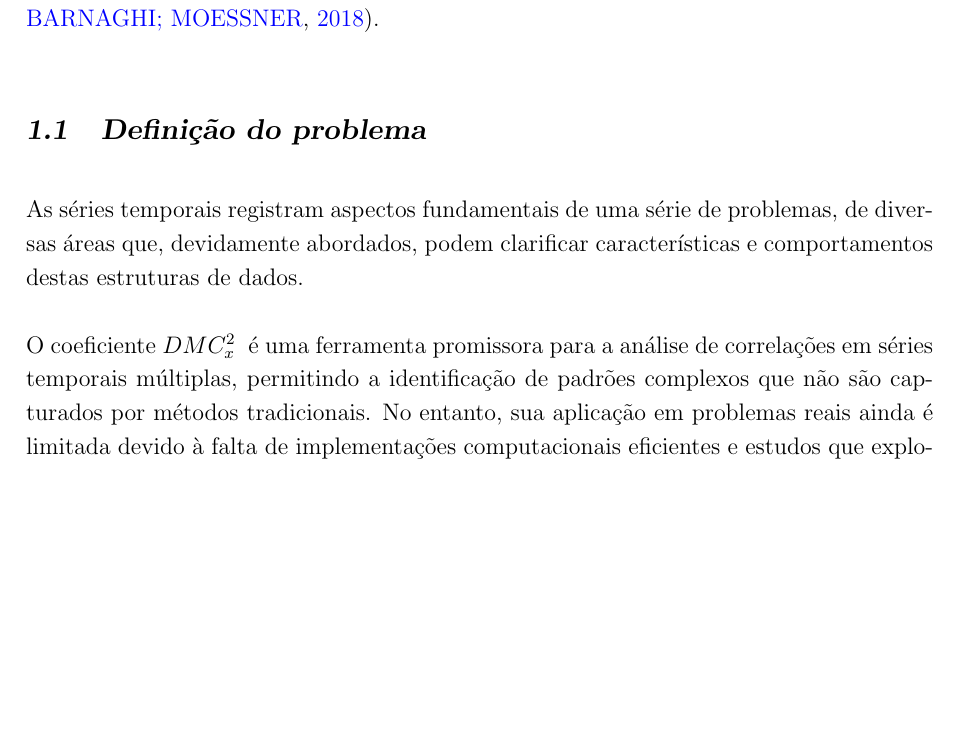
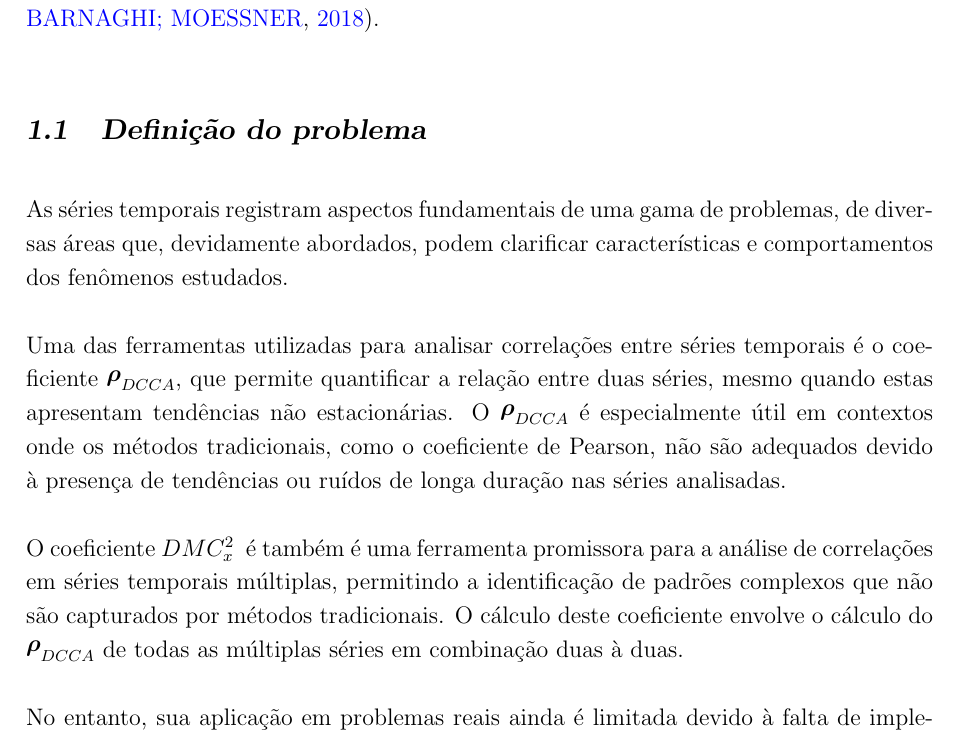
Before and after one commit to 255ribeiro/ppgm_latex_tese, a LaTeX thesis (tese_rev02/Tese_255Ribeiro.tex, which reads tese_rev02/Chapters/Capitulo01.tex): part of page 13 of 47 before the commit and part of page 13 of 48 after it, cut so that both start at the same text, the shorter picture padded with empty space. Compiled offline with pdfLaTeX.

Commit message:
defesa typos

```diff
--- a/tese_rev02/Chapters/Capitulo01.tex
+++ b/tese_rev02/Chapters/Capitulo01.tex
@@ -18,9 +18,13 @@ Uma das formas em que os dados costumam ser organizados são as denominadas sér
 \section{Definição do problema}
 \label{sec:problema}
 
-As séries temporais registram aspectos fundamentais de uma série de problemas, de diversas áreas que, devidamente abordados, podem clarificar características e comportamentos destas estruturas de dados.
+As séries temporais registram aspectos fundamentais de uma gama de problemas, de diversas áreas que, devidamente abordados, podem clarificar características e comportamentos dos fenômenos estudados.
 
-O coeficiente \dmc~é uma ferramenta promissora para a análise de correlações em séries temporais múltiplas, permitindo a identificação de padrões complexos que não são capturados por métodos tradicionais. No entanto, sua aplicação em problemas reais ainda é limitada devido à falta de implementações computacionais eficientes e estudos que explorem seu potencial em diferentes contextos.
+Uma das ferramentas utilizadas para analisar correlações entre séries temporais é o coeficiente \pdcca, que permite quantificar a relação entre duas séries, mesmo quando estas apresentam tendências não estacionárias. O \pdcca~é especialmente útil em contextos onde os métodos tradicionais, como o coeficiente de Pearson, não são adequados devido à presença de tendências ou ruídos de longa duração nas séries analisadas.
+
+O coeficiente \dmc~é também é uma ferramenta promissora para a análise de correlações em séries temporais múltiplas, permitindo a identificação de padrões complexos que não são capturados por métodos tradicionais. O cálculo deste coeficiente envolve o cálculo do \pdcca~de todas as múltiplas séries em combinação duas à duas.
+
+No entanto, sua aplicação em problemas reais ainda é limitada devido à falta de implementações computacionais eficientes e estudos que explorem seu potencial em diferentes contextos.
 
 
 
```
